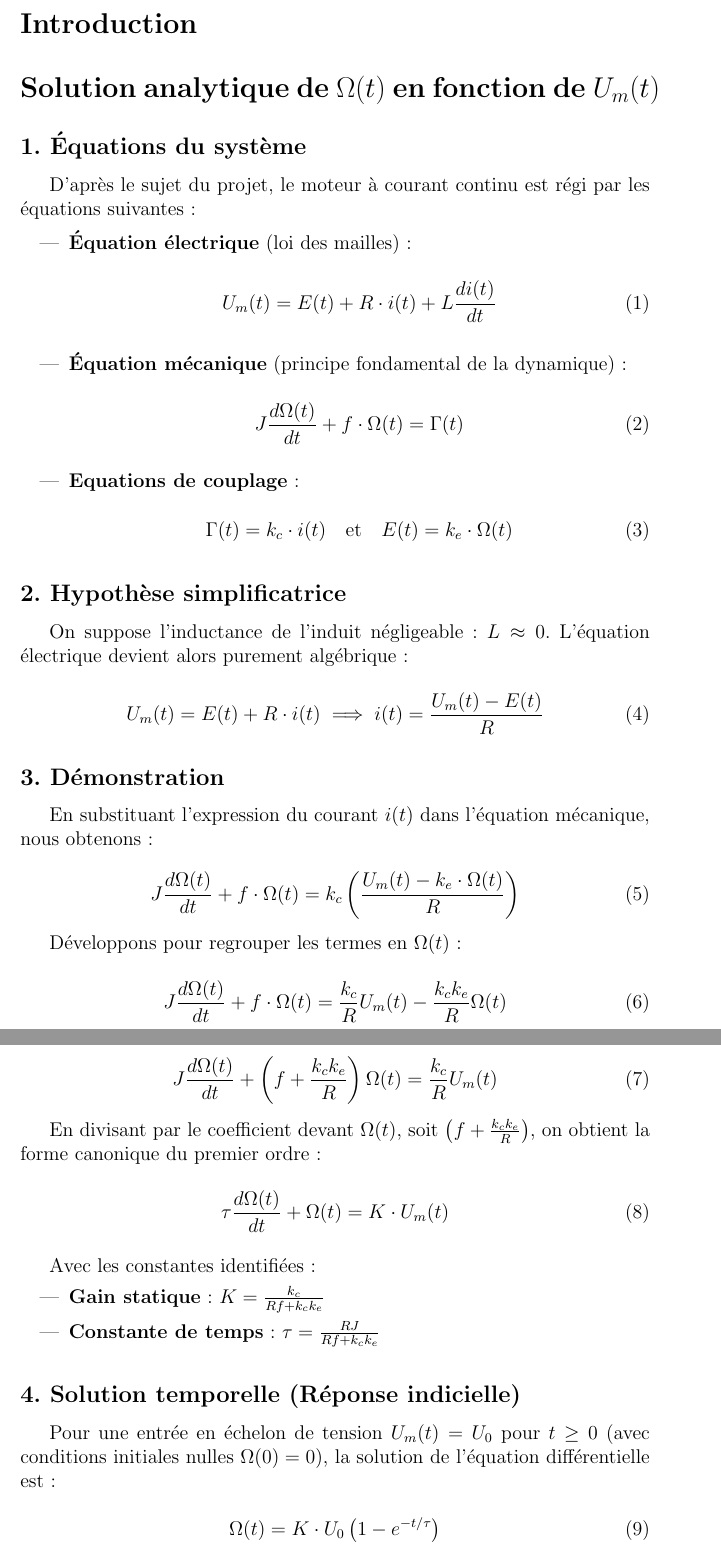
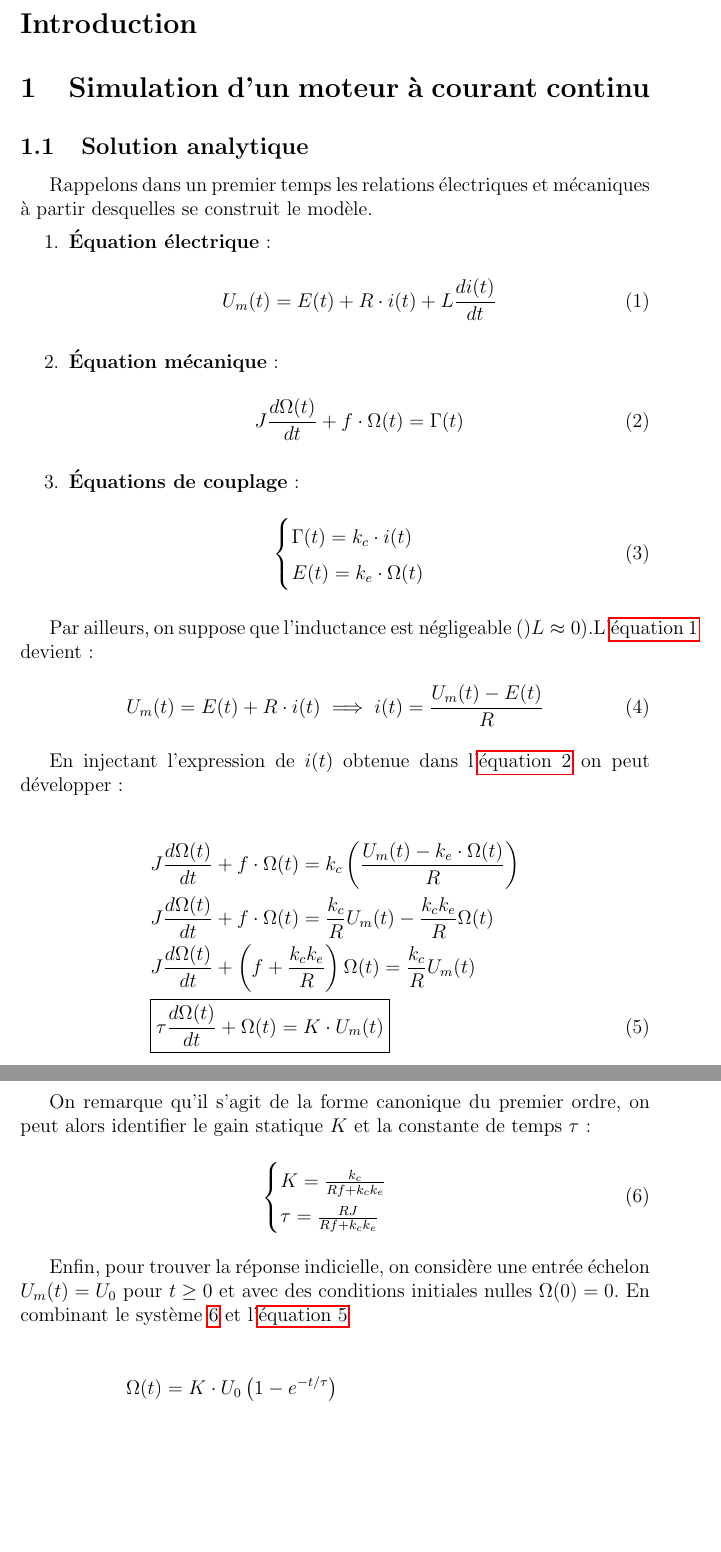
Before and after one commit to iFreecsss/SimulationMoteurCC, a LaTeX document (rapport_projet_sim.tex): two parts of pages 2 and 3 of 3, joined at a grey line, cut so that both start at the same text, the shorter picture padded with empty space. Compiled offline with pdfLaTeX.

```diff
--- a/rapport_projet_sim.tex
+++ b/rapport_projet_sim.tex
@@ -21,6 +21,12 @@
 \usepackage{enumitem}
 \usepackage{afterpage}
 \usepackage{algorithm2e}
+\makeatletter
+\newlength{\boxed@align@width}
+\newcommand{\boxedalign}[2]{
+	#1 & \setlength{\boxed@align@width}{\widthof{$\displaystyle#1$}+0.1389em+\fboxsep+\fboxrule}
+	\hspace{-\boxed@align@width}\addtolength{\boxed@align@width}{-\fboxsep-\fboxrule}\boxed{\vphantom{#1}\hspace{\boxed@align@width}#2}}
+\makeatother
 \usetikzlibrary{shapes.geometric, arrows}
 \captionsetup{
 	justification=centering, %cente la légende
@@ -76,65 +82,61 @@
 	\section*{Introduction}
 
 
-		\section*{Solution analytique de $\Omega(t)$ en fonction de $U_m(t)$}
+		\section{Simulation d'un moteur à courant continu}
 
-		\subsection*{1. Équations du système}
-		D'après le sujet du projet, le moteur à courant continu est régi par les équations suivantes :
+		\subsection{Solution analytique}
+		Rappelons dans un premier temps les relations électriques et mécaniques à partir desquelles se construit le modèle.
 
-		\begin{itemize}
-			\item \textbf{Équation électrique} (loi des mailles) :
+		\begin{enumerate}
+			\item \textbf{Équation électrique}:
 			\begin{equation}
 				U_m(t) = E(t) + R \cdot i(t) + L \frac{di(t)}{dt}
+				\label{eq_elec}
 			\end{equation}
 
-			\item \textbf{Équation mécanique} (principe fondamental de la dynamique) :
+			\item \textbf{Équation mécanique}:
 			\begin{equation}
 				J \frac{d\Omega(t)}{dt} + f \cdot \Omega(t) = \Gamma(t)
+				\label{eq_meca}
 			\end{equation}
 
-			\item \textbf{Equations de couplage} :
+			\item \textbf{Équations de couplage}:
 			\begin{equation}
-				\Gamma(t) = k_c \cdot i(t) \quad \text{et} \quad E(t) = k_e \cdot \Omega(t)
+				\begin{cases}
+					\Gamma(t) = k_c \cdot i(t) \\
+					E(t) = k_e \cdot \Omega(t)
+				\end{cases}
+				\label{eq_couplage}
 			\end{equation}
-		\end{itemize}
+		\end{enumerate}
 
-		\subsection*{2. Hypothèse simplificatrice}
-		On suppose l'inductance de l'induit négligeable : $L \approx 0$.
-		L'équation électrique devient alors purement algébrique :
+		Par ailleurs, on suppose que l'inductance est négligeable ()$L \approx 0$).L'\autoref{eq_elec} devient :
 		\begin{equation}
 			U_m(t) = E(t) + R \cdot i(t) \implies i(t) = \frac{U_m(t) - E(t)}{R}
 		\end{equation}
 
-		\subsection*{3. Démonstration}
-		En substituant l'expression du courant $i(t)$ dans l'équation mécanique, nous obtenons :
+		En injectant l'expression de $i(t)$ obtenue dans l'\autoref{eq_meca} on peut développer :
 
+		\begin{align}
+			&J \frac{d\Omega(t)}{dt} + f \cdot \Omega(t) = k_c \left( \frac{U_m(t) - k_e \cdot \Omega(t)}{R} \right)\notag\\
+			&J \frac{d\Omega(t)}{dt} + f \cdot \Omega(t) = \frac{k_c}{R} U_m(t) - \frac{k_c k_e}{R} \Omega(t)\notag\\
+			&J \frac{d\Omega(t)}{dt} + \left( f + \frac{k_c k_e}{R} \right) \Omega(t) = \frac{k_c}{R} U_m(t)\notag\\
+			&\boxed{\tau \frac{d\Omega(t)}{dt} + \Omega(t) = K \cdot U_m(t)}\label{forme_cano}
+		\end{align}
+
+		On remarque qu'il s'agit de la forme canonique du premier ordre, on peut alors identifier le gain statique $K$ et la constante de temps $\tau$ :
 		\begin{equation}
-			J \frac{d\Omega(t)}{dt} + f \cdot \Omega(t) = k_c \left( \frac{U_m(t) - k_e \cdot \Omega(t)}{R} \right)
+		\begin{cases}
+			K = \frac{k_c}{R f + k_c k_e}\\
+			\tau = \frac{R J}{R f + k_c k_e}
+		\end{cases}
+		\label{syst_Ktau}
 		\end{equation}
 
-		Développons pour regrouper les termes en $\Omega(t)$ :
-		\begin{equation}
-			J \frac{d\Omega(t)}{dt} + f \cdot \Omega(t) = \frac{k_c}{R} U_m(t) - \frac{k_c k_e}{R} \Omega(t)
-		\end{equation}
+		Enfin, pour trouver la réponse indicielle, on considère une entrée échelon $U_m(t) = U_0$ pour $t \ge 0$ et avec des conditions initiales nulles $\Omega(0)=0$. En combinant le système \ref{syst_Ktau} et l'\autoref{forme_cano}
 
-		\begin{equation}
-			J \frac{d\Omega(t)}{dt} + \left( f + \frac{k_c k_e}{R} \right) \Omega(t) = \frac{k_c}{R} U_m(t)
-		\end{equation}
+		\begin{align}
+			&\Omega(t) = K \cdot U_0 \left( 1 - e^{-t/\tau} \right)\notag\\
+			&\boxed{ \Omega(t) = \frac{k_c U_0}{R f + k_c k_e} \left( 1 - \exp\left( \frac{-(R f + k_c k_e)t}{R J} \right) \right)}\label{sol_analytique}
+		\end{align}
 
-		En divisant par le coefficient devant $\Omega(t)$, soit $\left( f + \frac{k_c k_e}{R} \right)$, on obtient la forme canonique du premier ordre :
-		\begin{equation}
-			\tau \frac{d\Omega(t)}{dt} + \Omega(t) = K \cdot U_m(t)
-		\end{equation}
-
-		Avec les constantes identifiées :
-		\begin{itemize}
-			\item \textbf{Gain statique} : $K = \frac{k_c}{R f + k_c k_e}$
-			\item \textbf{Constante de temps} : $\tau = \frac{R J}{R f + k_c k_e}$
-		\end{itemize}
-
-		\subsection*{4. Solution temporelle (Réponse indicielle)}
-		Pour une entrée en échelon de tension $U_m(t) = U_0$ pour $t \ge 0$ (avec conditions initiales nulles $\Omega(0)=0$), la solution de l'équation différentielle est :
-
-		\begin{equation}
-			\Omega(t) = K \cdot U_0 \left( 1 - e^{-t/\tau} \right)
-		\end{equation}
```
Also changed, not shown: rapport_projet_sim.pdf, rapport_projet_sim.tex (7 more changed lines), 8 other files.
